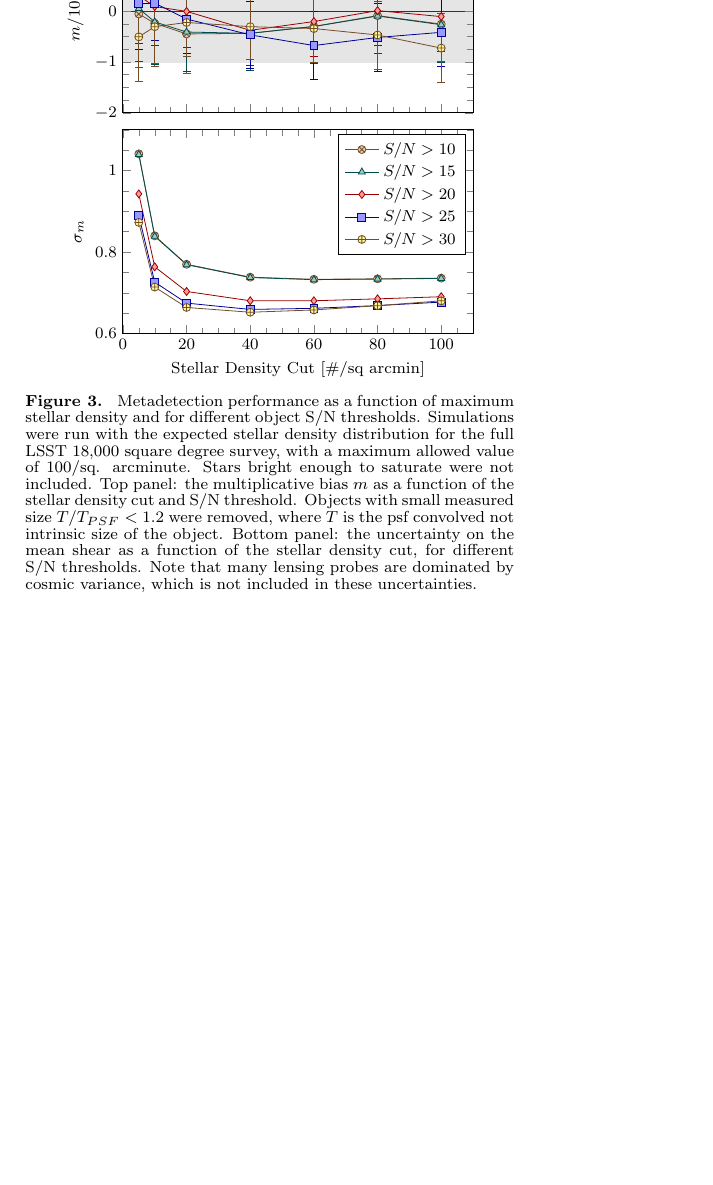
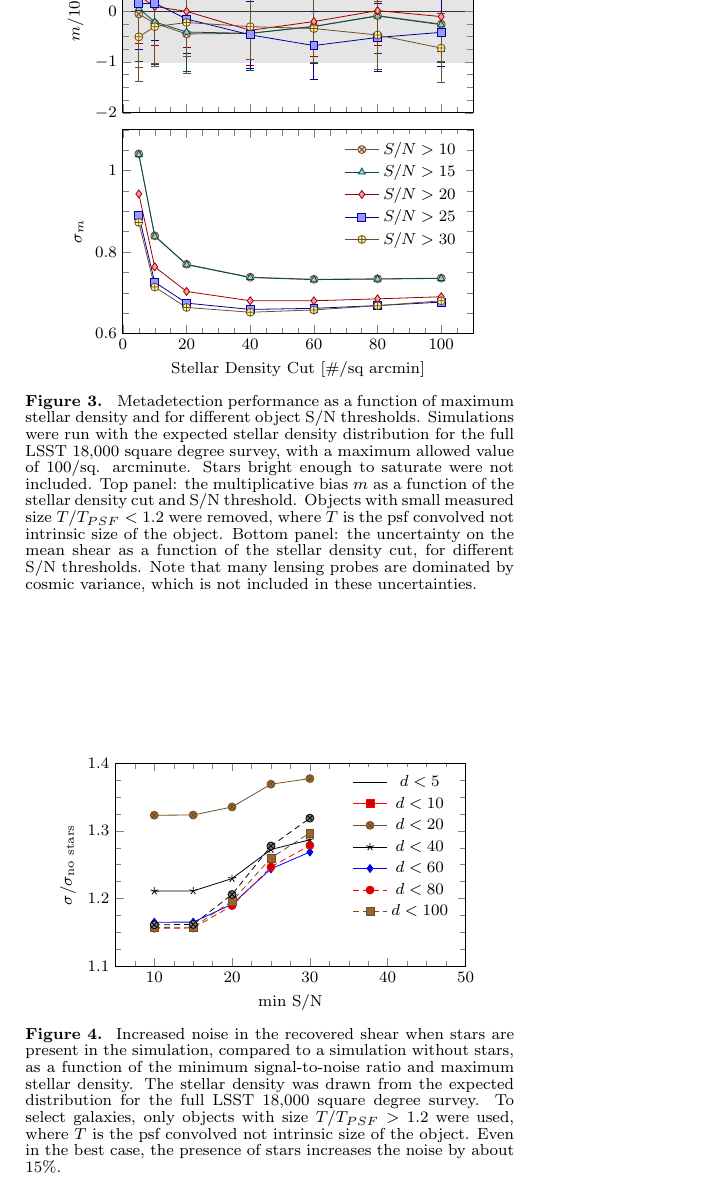
Before and after one commit to esheldon/mdetlsst, a LaTeX document (mdetlsst.tex): part of page 2 of 2, cut so that both start at the same text, the shorter picture padded with empty space. Compiled offline with pdfLaTeX.

Commit message:
noise plot

```diff
--- a/mdetlsst.tex
+++ b/mdetlsst.tex
@@ -179,6 +179,7 @@ blah
     \centering
 \begin{tikzpicture}
     \begin{groupplot}[
+        legend style={draw=none},
         group style={group size=1 by 2, vertical sep=0.3cm},
         xmin=0.0,
         xmax=110.0,
@@ -309,6 +310,62 @@ blah
 \end{figure}
 
 
+\begin{figure}
+    \centering
+\begin{tikzpicture}
+
+	\begin{axis}[
+        legend style={draw=none},
+        xlabel=min S/N,
+        ylabel={$\sigma/\sigma_{\mathrm{no~stars}}$},
+        xmin=5.0,
+        xmax=50.0,
+        ymin=1.1,
+        ymax=1.4,
+        width=0.9\columnwidth,
+        height=0.6\columnwidth,
+        minor tick num=3,
+        axis on top
+	]
+
+	\addplot+[black,no markers] coordinates {
+        (0.0,1.0)
+        (110.0,1.0)
+    };
+
+
+	\addplot table[x index=0, y index=1] {code/mc-results-50000/noise-ratio-dcut005.txt};
+    \addlegendentry{$d < 5$}
+	\addplot table[x index=0, y index=1] {code/mc-results-50000/noise-ratio-dcut010.txt};
+    \addlegendentry{$d < 10$}
+	\addplot table[x index=0, y index=1] {code/mc-results-50000/noise-ratio-dcut020.txt};
+    \addlegendentry{$d < 20$}
+	\addplot table[x index=0, y index=1] {code/mc-results-50000/noise-ratio-dcut040.txt};
+    \addlegendentry{$d < 40$}
+	\addplot table[x index=0, y index=1] {code/mc-results-50000/noise-ratio-dcut060.txt};
+    \addlegendentry{$d < 60$}
+	\addplot table[x index=0, y index=1] {code/mc-results-50000/noise-ratio-dcut080.txt};
+    \addlegendentry{$d < 80$}
+	\addplot table[x index=0, y index=1] {code/mc-results-50000/noise-ratio-dcut100.txt};
+    \addlegendentry{$d < 100$}
+
+	%\addplot+[mark=*, black, solid] table[x index=0, y index=1]
+    %    {code/mc-results-50000/noise-ratio-dcut040.txt};
+
+	\end{axis}
+\end{tikzpicture}
+
+    \caption{Increased noise in the recovered shear when stars are present in
+    the simulation, compared to a simulation without stars, as a function of
+    the minimum signal-to-noise ratio and maximum stellar density.  The stellar density was drawn from the
+    expected distribution for the full LSST 18,000 square degree survey.  To select galaxies, only
+    objects with size $T/T_{PSF} > 1.2$ were used, where $T$ is the psf
+    convolved not intrinsic size of the object.  Even in the best case, the
+    presence of stars increases the noise by about 15\%.}
+
+\end{figure}
+
+
 
 \section*{Acknowledgments}
 
```
